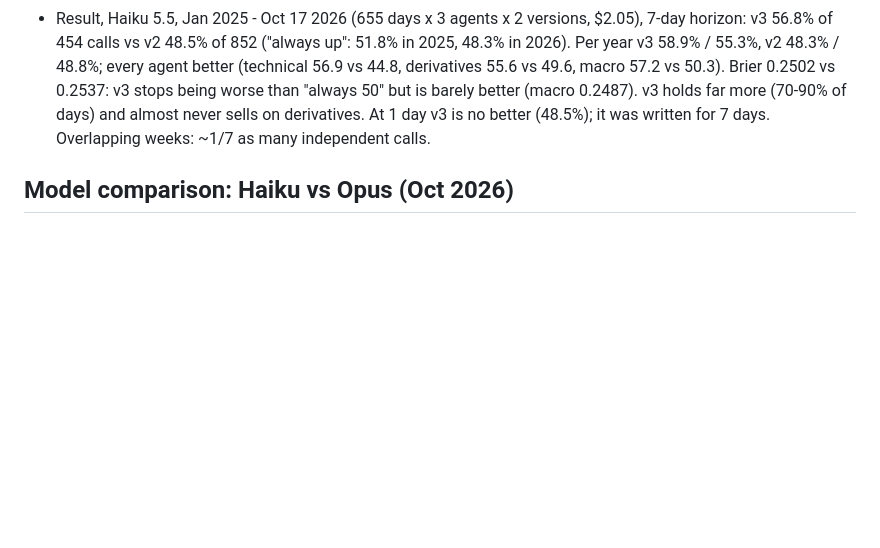
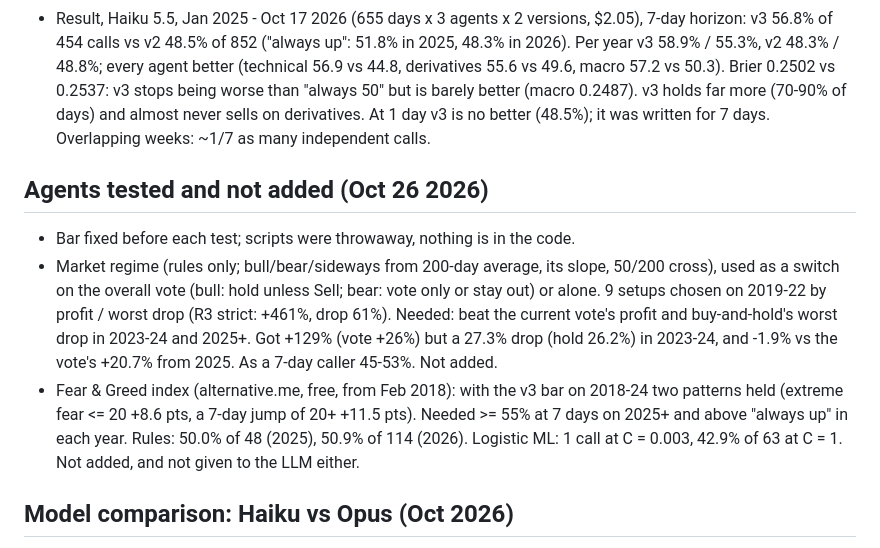
Before and after one commit to ayhamabualhaj/BTC_Advisor, a Markdown page: CLAUDE.md, the part around the change. GitHub-like rendering; blank space fills up the shorter version.

Commit message:
CLAUDE.md: regime and Fear & Greed agents tested, not added
Co-Authored-By: Claude Opus 5.5 <noreply@anthropic.com>

```diff
--- a/CLAUDE.md
+++ b/CLAUDE.md
@@ -281,6 +281,20 @@ logistic regression, random forest for macro) and Opus 5.5 (judgment). The syste
   (70-90% of days) and almost never sells on derivatives. At 1 day v3 is no better (48.5%);
   it was written for 7 days. Overlapping weeks: ~1/7 as many independent calls.
 
+## Agents tested and not added (Oct 26 2026)
+- Bar fixed before each test; scripts were throwaway, nothing is in the code.
+- Market regime (rules only; bull/bear/sideways from 200-day average, its slope, 50/200
+  cross), used as a switch on the overall vote (bull: hold unless Sell; bear: vote only or
+  stay out) or alone. 9 setups chosen on 2019-22 by profit / worst drop (R3 strict: +461%,
+  drop 61%). Needed: beat the current vote's profit and buy-and-hold's worst drop in 2023-24
+  and 2025+. Got +129% (vote +26%) but a 27.3% drop (hold 26.2%) in 2023-24, and -1.9% vs
+  the vote's +20.7% from 2025. As a 7-day caller 45-53%. Not added.
+- Fear & Greed index (alternative.me, free, from Feb 2018): with the v3 bar on 2018-24 two
+  patterns held (extreme fear <= 20 +8.6 pts, a 7-day jump of 20+ +11.5 pts). Needed >= 55%
+  at 7 days on 2025+ and above "always up" in each year. Rules: 50.0% of 48 (2025), 50.9%
+  of 114 (2026). Logistic ML: 1 call at C = 0.003, 42.9% of 63 at C = 1. Not added, and
+  not given to the LLM either.
+
 ## Model comparison: Haiku vs Opus (Oct 2026)
 - AI_MODEL is claude-haiku-5-5 since Oct 26 2026 (the user's .env). Pages name the LLM from
   it (`ai.opus_client.model_label`, context processor `llm_label`); internal keys and the
```
